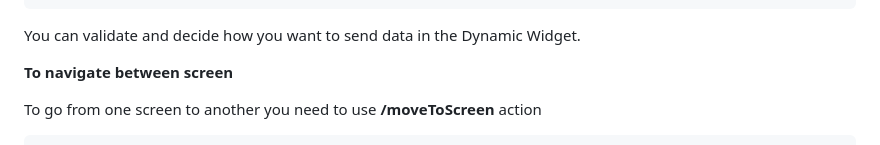
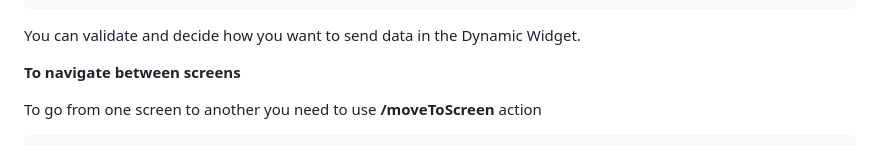
Before and after one commit to ServeDynamicUI/serve_dynamic_ui, a Markdown page: README.md, the part around the change. Rendered like a GitHub page.

````diff
--- a/README.md
+++ b/README.md
@@ -579,7 +579,7 @@ class DynamicTextField extends DynamicWidget implements FormWidget {
 ```
 You can validate and decide how you want to send data in the Dynamic Widget.
 
-**To navigate between screen**
+**To navigate between screens**
 
 To go from one screen to another you need to use **/moveToScreen** action
 
````
